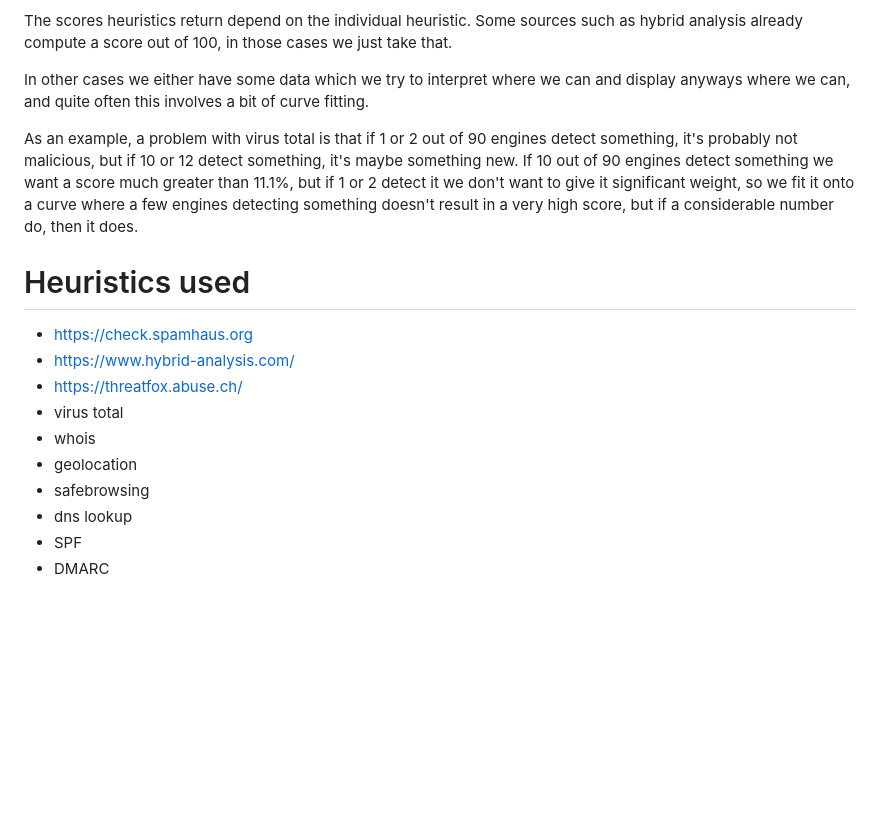
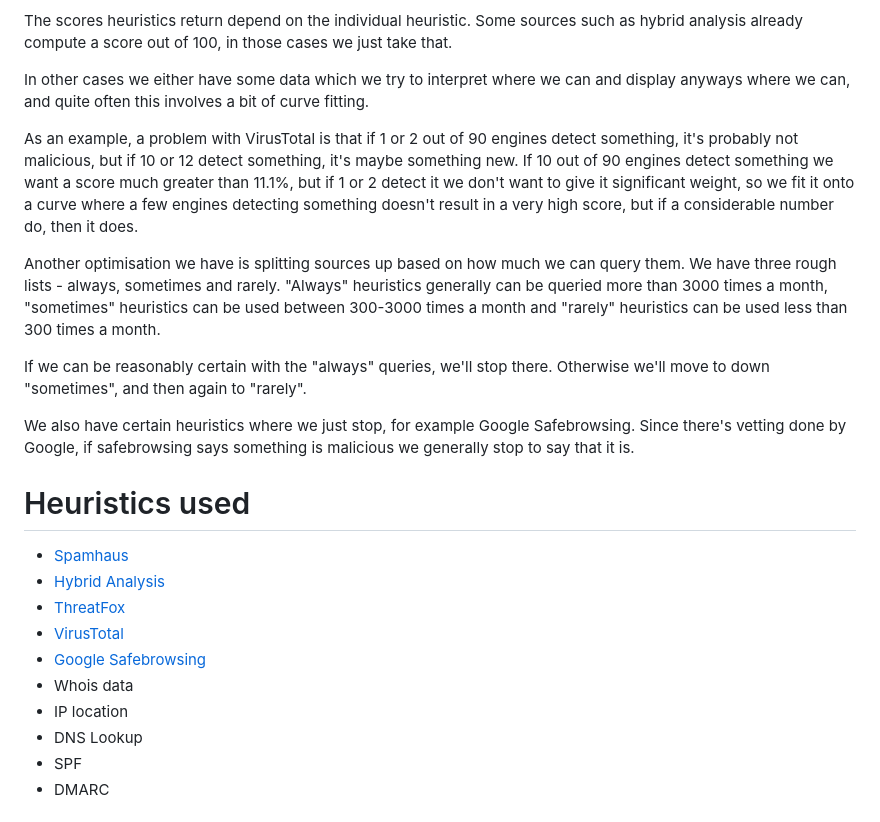
Before and after one commit to MaxAFriedrich/PigeonVision, a Markdown page: README.md, the part around the change printed below. Rendered like a GitHub page; blank space fills up the shorter version.

Commit message:
Added more readme detail

```diff
--- a/README.md
+++ b/README.md
@@ -40,18 +40,24 @@ The scores heuristics return depend on the individual heuristic. Some sources su
 
 In other cases we either have some data which we try to interpret where we can and display anyways where we can, and quite often this involves a bit of curve fitting.
 
-As an example, a problem with virus total is that if 1 or 2 out of 90 engines detect something, it's probably not malicious, but if 10 or 12 detect something, it's maybe something new. If 10 out of 90 engines detect something we want a score much greater than 11.1%, but if 1 or 2 detect it we don't want to give it significant weight, so we fit it onto a curve where a few engines detecting something doesn't result in a very high score, but if a considerable number do, then it does.
+As an example, a problem with VirusTotal is that if 1 or 2 out of 90 engines detect something, it's probably not malicious, but if 10 or 12 detect something, it's maybe something new. If 10 out of 90 engines detect something we want a score much greater than 11.1%, but if 1 or 2 detect it we don't want to give it significant weight, so we fit it onto a curve where a few engines detecting something doesn't result in a very high score, but if a considerable number do, then it does.
+
+Another optimisation we have is splitting sources up based on how much we can query them. We have three rough lists - always, sometimes and rarely. "Always" heuristics generally can be queried more than 3000 times a month, "sometimes" heuristics can be used between 300-3000 times a month and "rarely" heuristics can be used less than 300 times a month.
+
+If we can be reasonably certain with the "always" queries, we'll stop there. Otherwise we'll move to down "sometimes", and then again to "rarely".
+
+We also have certain heuristics where we just stop, for example Google Safebrowsing. Since there's vetting done by Google, if safebrowsing says something is malicious we generally stop to say that it is.
 
 # Heuristics used
 
-- https://check.spamhaus.org
-- https://www.hybrid-analysis.com/
-- https://threatfox.abuse.ch/
-- virus total
-- whois
-- geolocation
-- safebrowsing
-- dns lookup
+- [Spamhaus](https://check.spamhaus.org)
+- [Hybrid Analysis](https://www.hybrid-analysis.com/)
+- [ThreatFox](https://threatfox.abuse.ch/)
+- [VirusTotal](https://www.virustotal.com/)
+- [Google Safebrowsing](https://safebrowsing.google.com/)
+- Whois data
+- IP location
+- DNS Lookup
 - SPF
 - DMARC
 
```
Also changed, not shown: other parts of README.md (+7 -5 lines).
